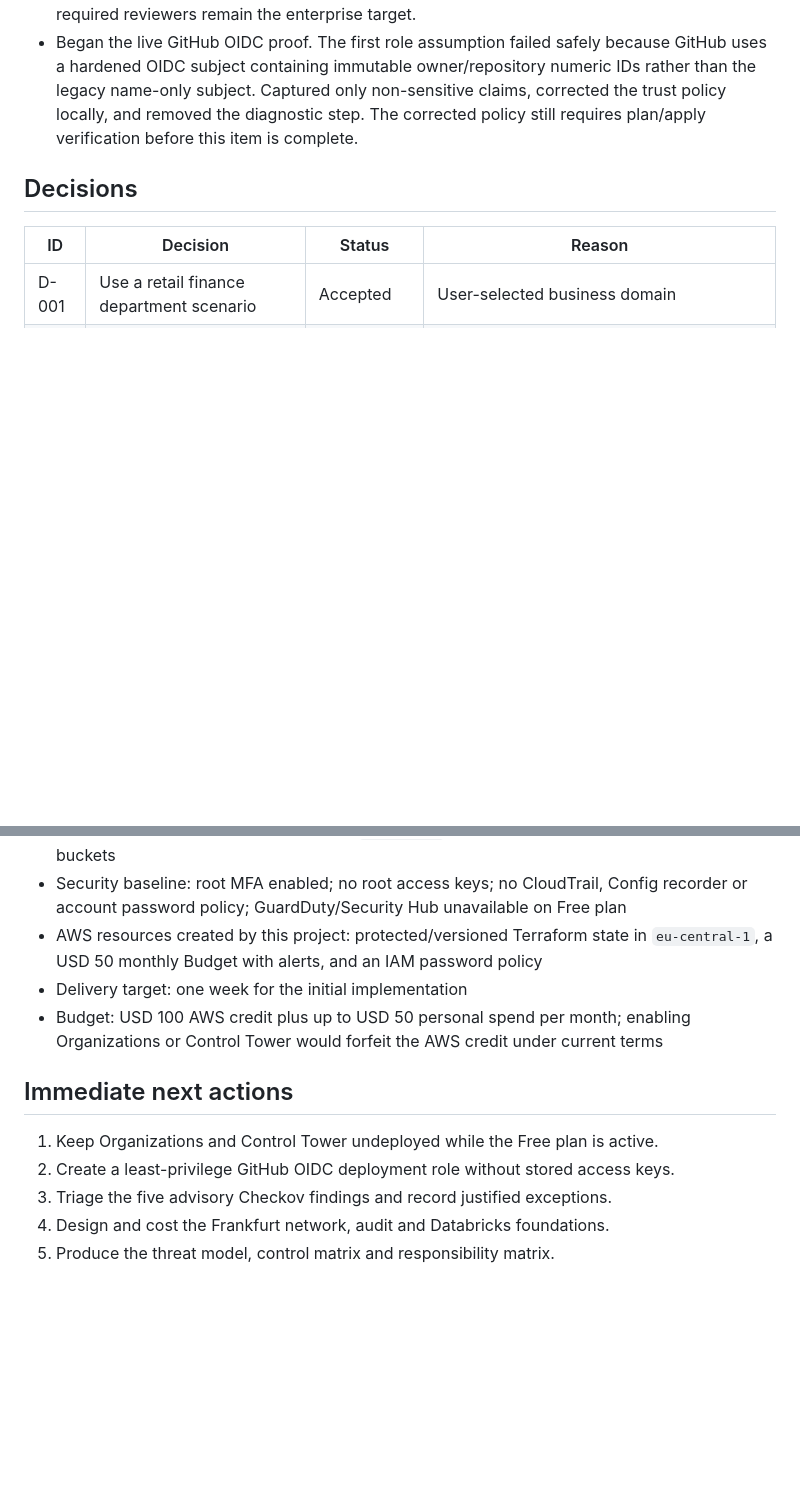
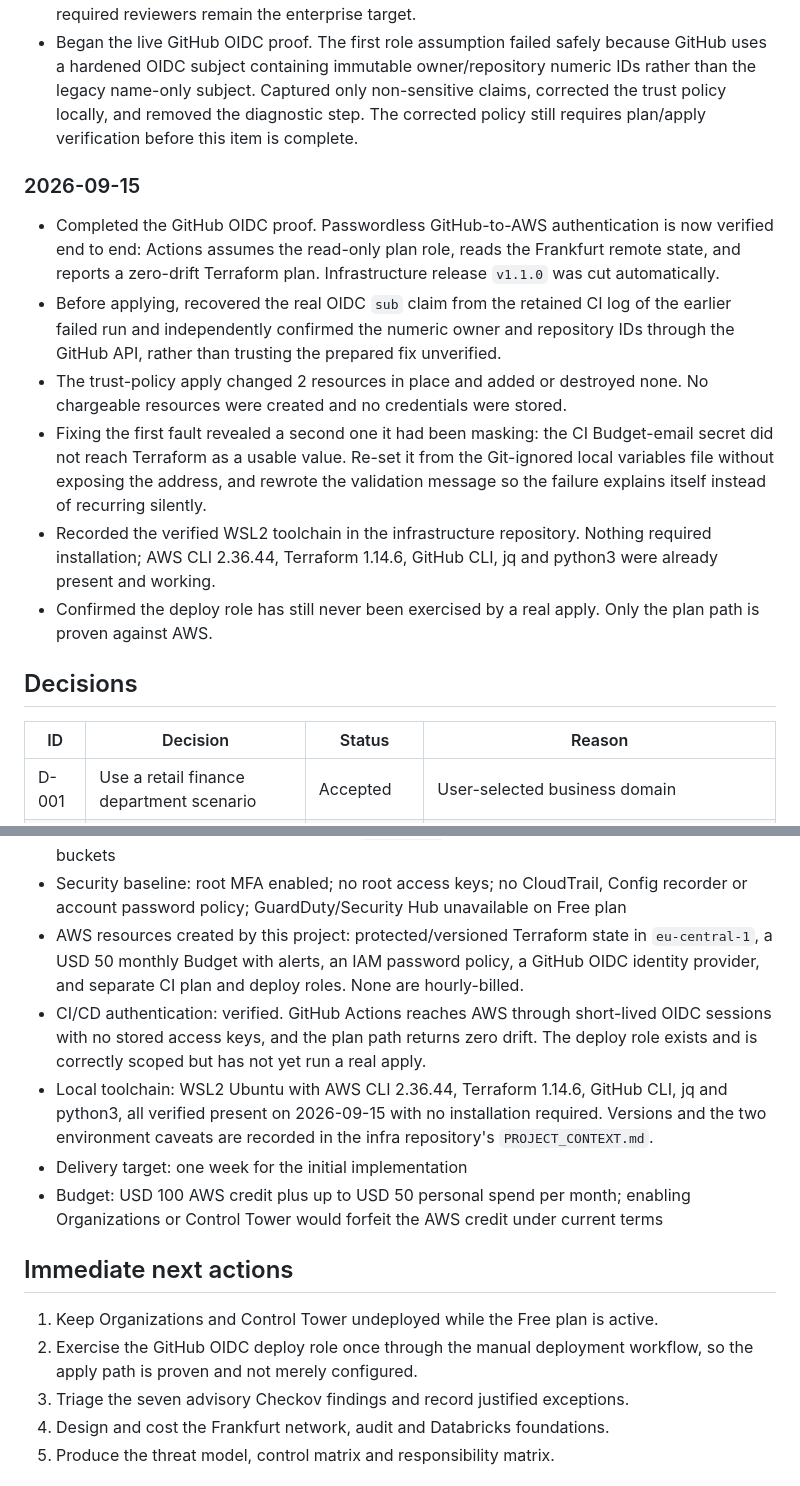
Before and after one commit to kheuchi/retail-finance-platform-control-plane, a Markdown page: PROJECT_CONTEXT.md, 2 parts joined by grey strips. Drawn GitHub-style; blank space fills up the shorter version.

Commit message:
docs: record completed GitHub OIDC proof
Passwordless GitHub-to-AWS authentication is verified end to end and the CI
plan path returns zero drift. Record that the deploy role is configured and
correctly scoped but has never run a real apply, and promote proving that path
to the next action.

Also record the verified WSL2 toolchain, which needed no installation.

Co-Authored-By: Claude Opus 5 (1M context) <noreply@anthropic.com>

```diff
--- a/PROJECT_CONTEXT.md
+++ b/PROJECT_CONTEXT.md
@@ -229,6 +229,27 @@ separate repositories and release lifecycles.
   corrected the trust policy locally, and removed the diagnostic step. The corrected
   policy still requires plan/apply verification before this item is complete.
 
+### 2026-09-15
+
+- Completed the GitHub OIDC proof. Passwordless GitHub-to-AWS authentication is now
+  verified end to end: Actions assumes the read-only plan role, reads the Frankfurt
+  remote state, and reports a zero-drift Terraform plan. Infrastructure release
+  `v1.1.0` was cut automatically.
+- Before applying, recovered the real OIDC `sub` claim from the retained CI log of
+  the earlier failed run and independently confirmed the numeric owner and repository
+  IDs through the GitHub API, rather than trusting the prepared fix unverified.
+- The trust-policy apply changed 2 resources in place and added or destroyed none.
+  No chargeable resources were created and no credentials were stored.
+- Fixing the first fault revealed a second one it had been masking: the CI
+  Budget-email secret did not reach Terraform as a usable value. Re-set it from the
+  Git-ignored local variables file without exposing the address, and rewrote the
+  validation message so the failure explains itself instead of recurring silently.
+- Recorded the verified WSL2 toolchain in the infrastructure repository. Nothing
+  required installation; AWS CLI 2.36.44, Terraform 1.14.6, GitHub CLI, jq and
+  python3 were already present and working.
+- Confirmed the deploy role has still never been exercised by a real apply. Only the
+  plan path is proven against AWS.
+
 ## Decisions
 
 | ID | Decision | Status | Reason |
@@ -287,7 +308,16 @@ separate repositories and release lifecycles.
 - Security baseline: root MFA enabled; no root access keys; no CloudTrail, Config
   recorder or account password policy; GuardDuty/Security Hub unavailable on Free plan
 - AWS resources created by this project: protected/versioned Terraform state in
-  `eu-central-1`, a USD 50 monthly Budget with alerts, and an IAM password policy
+  `eu-central-1`, a USD 50 monthly Budget with alerts, an IAM password policy, a
+  GitHub OIDC identity provider, and separate CI plan and deploy roles. None are
+  hourly-billed.
+- CI/CD authentication: verified. GitHub Actions reaches AWS through short-lived
+  OIDC sessions with no stored access keys, and the plan path returns zero drift.
+  The deploy role exists and is correctly scoped but has not yet run a real apply.
+- Local toolchain: WSL2 Ubuntu with AWS CLI 2.36.44, Terraform 1.14.6, GitHub CLI,
+  jq and python3, all verified present on 2026-09-15 with no installation required.
+  Versions and the two environment caveats are recorded in the infra repository's
+  `PROJECT_CONTEXT.md`.
 - Delivery target: one week for the initial implementation
 - Budget: USD 100 AWS credit plus up to USD 50 personal spend per month; enabling
   Organizations or Control Tower would forfeit the AWS credit under current terms
@@ -295,8 +325,9 @@ separate repositories and release lifecycles.
 ## Immediate next actions
 
 1. Keep Organizations and Control Tower undeployed while the Free plan is active.
-2. Create a least-privilege GitHub OIDC deployment role without stored access keys.
-3. Triage the five advisory Checkov findings and record justified exceptions.
+2. Exercise the GitHub OIDC deploy role once through the manual deployment workflow,
+   so the apply path is proven and not merely configured.
+3. Triage the seven advisory Checkov findings and record justified exceptions.
 4. Design and cost the Frankfurt network, audit and Databricks foundations.
 5. Produce the threat model, control matrix and responsibility matrix.
 
```
